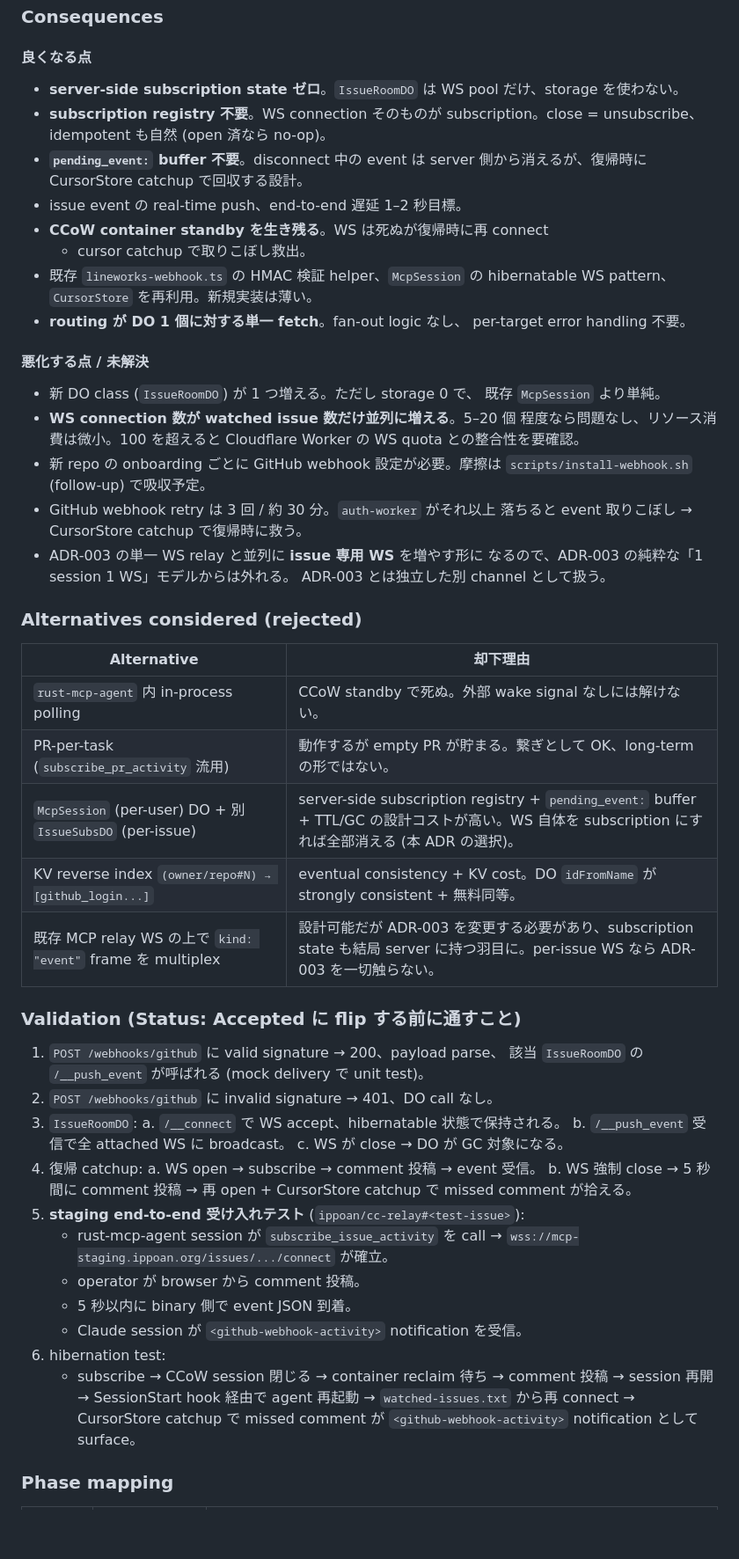
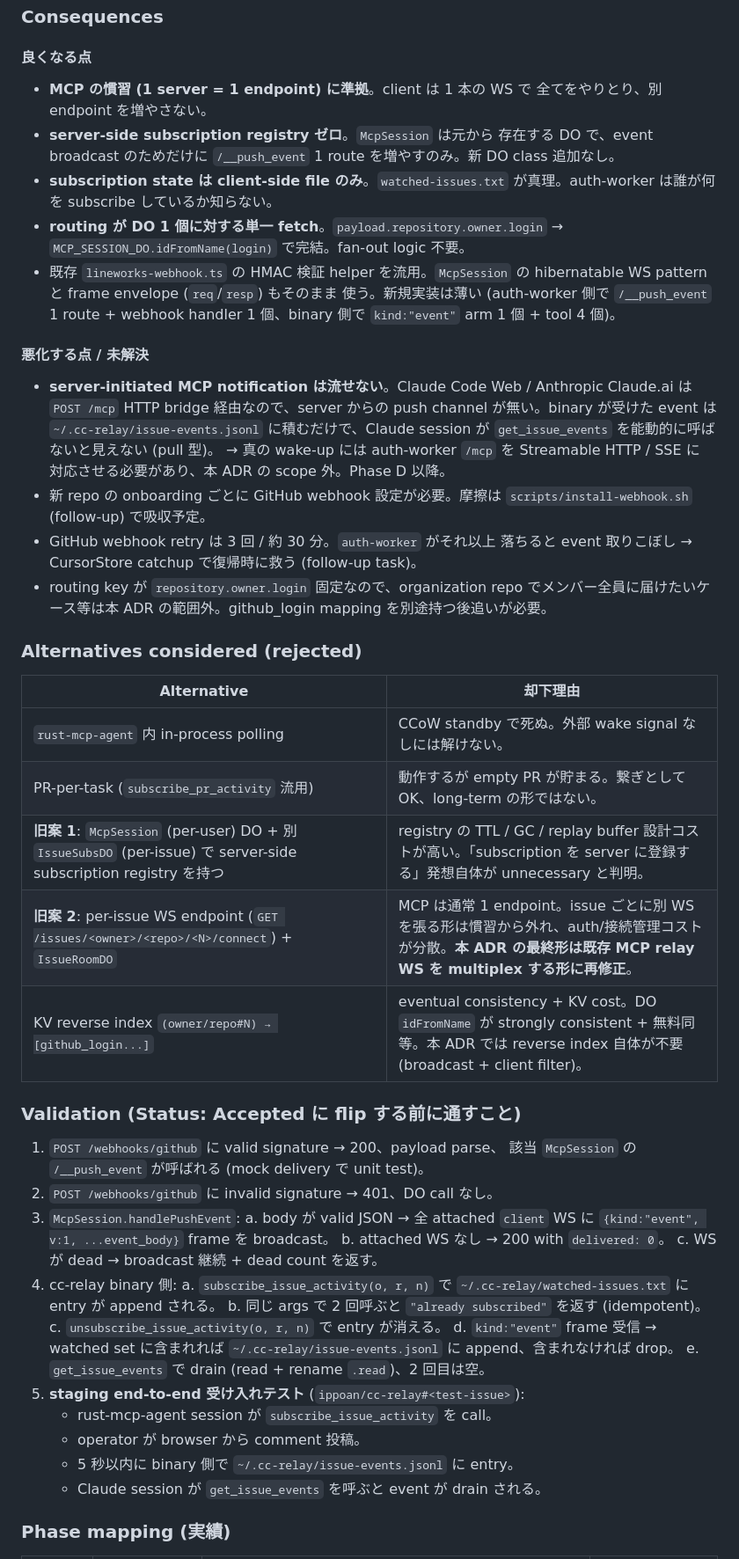
Before and after one commit to ippoan/cc-relay, a Markdown page: ARCHITECTURE.md, the part around one of its changes. Shown at 88% size. Drawn GitHub-style; blank space fills up the shorter version.

```diff
--- a/ARCHITECTURE.md
+++ b/ARCHITECTURE.md
@@ -767,35 +773,37 @@ repo 1 個に対して 1 回。Octokit 自動化スクリプト (`scripts/instal
 
 #### 良くなる点
 
-- **server-side subscription state ゼロ**。`IssueRoomDO` は WS pool
-  だけ、storage を使わない。
-- **subscription registry 不要**。WS connection そのものが
-  subscription。close = unsubscribe、idempotent も自然 (open 済なら
-  no-op)。
-- **`pending_event:` buffer 不要**。disconnect 中の event は server
-  側から消えるが、復帰時に CursorStore catchup で回収する設計。
-- issue event の real-time push、end-to-end 遅延 1–2 秒目標。
-- **CCoW container standby を生き残る**。WS は死ぬが復帰時に再 connect
-  + cursor catchup で取りこぼし救出。
-- 既存 `lineworks-webhook.ts` の HMAC 検証 helper、`McpSession` の
-  hibernatable WS pattern、`CursorStore` を再利用。新規実装は薄い。
-- **routing が DO 1 個に対する単一 fetch**。fan-out logic なし、
-  per-target error handling 不要。
+- **MCP の慣習 (1 server = 1 endpoint) に準拠**。client は 1 本の WS で
+  全てをやりとり、別 endpoint を増やさない。
+- **server-side subscription registry ゼロ**。`McpSession` は元から
+  存在する DO で、event broadcast のためだけに `/__push_event` 1 route
+  を増やすのみ。新 DO class 追加なし。
+- **subscription state は client-side file のみ**。`watched-issues.txt`
+  が真理。auth-worker は誰が何を subscribe しているか知らない。
+- **routing が DO 1 個に対する単一 fetch**。`payload.repository.owner.login`
+  → `MCP_SESSION_DO.idFromName(login)` で完結。fan-out logic 不要。
+- 既存 `lineworks-webhook.ts` の HMAC 検証 helper を流用。`McpSession`
+  の hibernatable WS pattern と frame envelope (`req`/`resp`) もそのまま
+  使う。新規実装は薄い (auth-worker 側で `/__push_event` 1 route +
+  webhook handler 1 個、binary 側で `kind:"event"` arm 1 個 + tool 4 個)。
 
 #### 悪化する点 / 未解決
 
-- 新 DO class (`IssueRoomDO`) が 1 つ増える。ただし storage 0 で、
-  既存 `McpSession` より単純。
-- **WS connection 数が watched issue 数だけ並列に増える**。5–20 個
-  程度なら問題なし、リソース消費は微小。100 を超えると Cloudflare
-  Worker の WS quota との整合性を要確認。
+- **server-initiated MCP notification は流せない**。Claude Code Web /
+  Anthropic Claude.ai は `POST /mcp` HTTP bridge 経由なので、server
+  からの push channel が無い。binary が受けた event は
+  `~/.cc-relay/issue-events.jsonl` に積むだけで、Claude session が
+  `get_issue_events` を能動的に呼ばないと見えない (pull 型)。
+  → 真の wake-up には auth-worker `/mcp` を Streamable HTTP / SSE に
+    対応させる必要があり、本 ADR の scope 外。Phase D 以降。
 - 新 repo の onboarding ごとに GitHub webhook 設定が必要。摩擦は
   `scripts/install-webhook.sh` (follow-up) で吸収予定。
 - GitHub webhook retry は 3 回 / 約 30 分。`auth-worker` がそれ以上
-  落ちると event 取りこぼし → CursorStore catchup で復帰時に救う。
-- ADR-003 の単一 WS relay と並列に **issue 専用 WS** を増やす形に
-  なるので、ADR-003 の純粋な「1 session 1 WS」モデルからは外れる。
-  ADR-003 とは独立した別 channel として扱う。
+  落ちると event 取りこぼし → CursorStore catchup で復帰時に救う
+  (follow-up task)。
+- routing key が `repository.owner.login` 固定なので、organization repo
+  でメンバー全員に届けたいケース等は本 ADR の範囲外。github_login
+  mapping を別途持つ後追いが必要。
 
 ### Alternatives considered (rejected)
 
@@ -803,36 +811,36 @@ repo 1 個に対して 1 回。Octokit 自動化スクリプト (`scripts/instal
 |---|---|
 | `rust-mcp-agent` 内 in-process polling | CCoW standby で死ぬ。外部 wake signal なしには解けない。 |
 | PR-per-task (`subscribe_pr_activity` 流用) | 動作するが empty PR が貯まる。繋ぎとして OK、long-term の形ではない。 |
-| `McpSession` (per-user) DO + 別 `IssueSubsDO` (per-issue) | server-side subscription registry + `pending_event:` buffer + TTL/GC の設計コストが高い。WS 自体を subscription にすれば全部消える (本 ADR の選択)。 |
-| KV reverse index `(owner/repo#N) → [github_login...]` | eventual consistency + KV cost。DO `idFromName` が strongly consistent + 無料同等。 |
-| 既存 MCP relay WS の上で `kind: "event"` frame を multiplex | 設計可能だが ADR-003 を変更する必要があり、subscription state も結局 server に持つ羽目に。per-issue WS なら ADR-003 を一切触らない。 |
+| **旧案 1**: `McpSession` (per-user) DO + 別 `IssueSubsDO` (per-issue) で server-side subscription registry を持つ | registry の TTL / GC / replay buffer 設計コストが高い。「subscription を server に登録する」発想自体が unnecessary と判明。 |
+| **旧案 2**: per-issue WS endpoint (`GET /issues/<owner>/<repo>/<N>/connect`) + `IssueRoomDO` | MCP は通常 1 endpoint。issue ごとに別 WS を張る形は慣習から外れ、auth/接続管理コストが分散。**本 ADR の最終形は既存 MCP relay WS を multiplex する形に再修正**。 |
+| KV reverse index `(owner/repo#N) → [github_login...]` | eventual consistency + KV cost。DO `idFromName` が strongly consistent + 無料同等。本 ADR では reverse index 自体が不要 (broadcast + client filter)。 |
 
 ### Validation (Status: Accepted に flip する前に通すこと)
 
 1. `POST /webhooks/github` に valid signature → 200、payload parse、
-   該当 `IssueRoomDO` の `/__push_event` が呼ばれる (mock delivery で
+   該当 `McpSession` の `/__push_event` が呼ばれる (mock delivery で
    unit test)。
 2. `POST /webhooks/github` に invalid signature → 401、DO call なし。
-3. `IssueRoomDO`:
-   a. `/__connect` で WS accept、hibernatable 状態で保持される。
-   b. `/__push_event` 受信で全 attached WS に broadcast。
-   c. WS が close → DO が GC 対象になる。
-4. 復帰 catchup:
-   a. WS open → subscribe → comment 投稿 → event 受信。
-   b. WS 強制 close → 5 秒間に comment 投稿 → 再 open + CursorStore
-      catchup で missed comment が拾える。
+3. `McpSession.handlePushEvent`:
+   a. body が valid JSON → 全 attached `client` WS に
+      `{kind:"event", v:1, ...event_body}` frame を broadcast。
+   b. attached WS なし → 200 with `delivered: 0`。
+   c. WS が dead → broadcast 継続 + dead count を返す。
+4. cc-relay binary 側:
+   a. `subscribe_issue_activity(o, r, n)` で
+      `~/.cc-relay/watched-issues.txt` に entry が append される。
+   b. 同じ args で 2 回呼ぶと `"already subscribed"` を返す
+      (idempotent)。
+   c. `unsubscribe_issue_activity(o, r, n)` で entry が消える。
+   d. `kind:"event"` frame 受信 → watched set に含まれれば
+      `~/.cc-relay/issue-events.jsonl` に append、含まれなければ drop。
+   e. `get_issue_events` で drain (read + rename `.read`)、2 回目は空。
 5. **staging end-to-end 受け入れテスト** (`ippoan/cc-relay#<test-issue>`):
-   - rust-mcp-agent session が `subscribe_issue_activity` を call →
-     `wss://mcp-staging.ippoan.org/issues/.../connect` が確立。
+   - rust-mcp-agent session が `subscribe_issue_activity` を call。
    - operator が browser から comment 投稿。
-   - 5 秒以内に binary 側で event JSON 到着。
-   - Claude session が `<github-webhook-activity>` notification を受信。
-6. hibernation test:
-   - subscribe → CCoW session 閉じる → container reclaim 待ち → comment
-     投稿 → session 再開 → SessionStart hook 経由で agent 再起動 →
-     `watched-issues.txt` から再 connect → CursorStore catchup で
-     missed comment が `<github-webhook-activity>` notification として
-     surface。
+   - 5 秒以内に binary 側で `~/.cc-relay/issue-events.jsonl` に entry。
+   - Claude session が `get_issue_events` を呼ぶと event が drain
+     される。
 
-### Phase mapping
+### Phase mapping (実績)
 
```
Also changed, not shown: other parts of ARCHITECTURE.md (+174 -167 lines).
